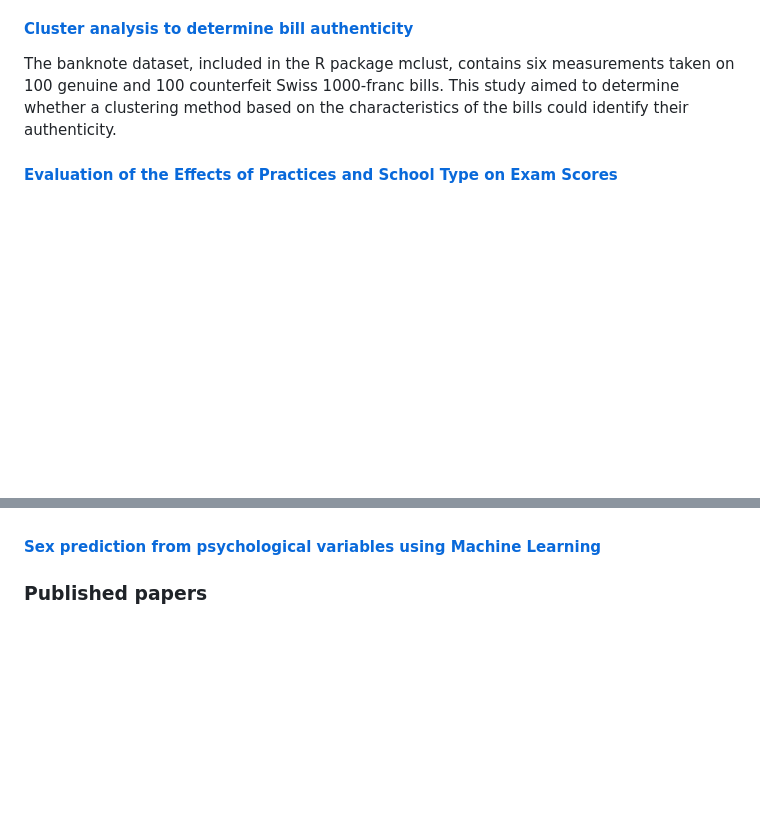
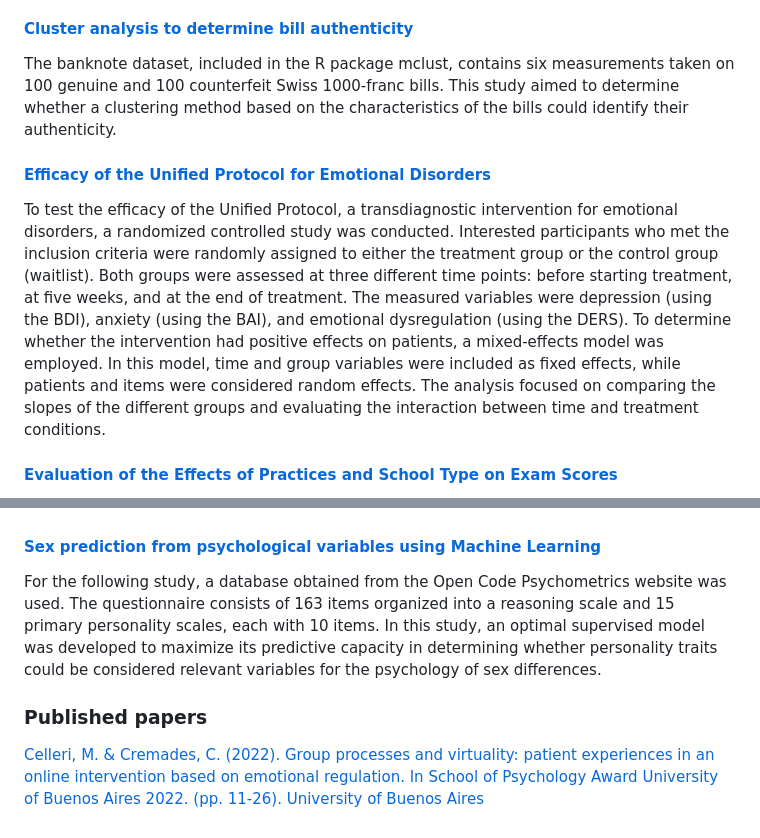
Before and after one commit to camila-cremades/Cremades_Portfolio, a Markdown page: README.md, 2 parts joined by grey strips. Rendered like a GitHub page; blank space fills up the shorter version.

```diff
--- a/README.md
+++ b/README.md
@@ -16,6 +16,11 @@ Beyond work, I enjoy acroyoga, contemporary dance, and playing board games with
 
 The banknote dataset, included in the R package mclust, contains six measurements taken on 100 genuine and 100 counterfeit Swiss 1000-franc bills.
 This study aimed to determine whether a clustering method based on the characteristics of the bills could identify their authenticity.
+
+#### [Efficacy of the Unified Protocol for Emotional Disorders](https://camila-cremades.github.io/Case-Studies/Mix_Lineal_Reg_PU_Eficacy.html)
+
+To test the efficacy of the Unified Protocol, a transdiagnostic intervention for emotional disorders, a randomized controlled study was conducted. Interested participants who met the inclusion criteria were randomly assigned to either the treatment group or the control group (waitlist). Both groups were assessed at three different time points: before starting treatment, at five weeks, and at the end of treatment. The measured variables were depression (using the BDI), anxiety (using the BAI), and emotional dysregulation (using the DERS).
+To determine whether the intervention had positive effects on patients, a mixed-effects model was employed. In this model, time and group variables were included as fixed effects, while patients and items were considered random effects. The analysis focused on comparing the slopes of the different groups and evaluating the interaction between time and treatment conditions.
 
 #### [Evaluation of the Effects of Practices and School Type on Exam Scores](https://camila-cremades.github.io/Case-Studies/Lineal_Regresion_2.html)
 
@@ -37,4 +42,9 @@ This study used a regression equation that relates per-capita cigarette consumpt
 
 #### [Sex prediction from psychological variables using Machine Learning](https://camila-cremades.github.io/Case-Studies/Sex-prediction-from-psychological-variables.html)
 
+For the following study, a database obtained from the Open Code Psychometrics website was used. The questionnaire consists of 163 items organized into a reasoning scale and 15 primary personality scales, each with 10 items.
+In this study, an optimal supervised model was developed to maximize its predictive capacity in determining whether personality traits could be considered relevant variables for the psychology of sex differences.
+
 ### <span style="color: DarkMagenta;">Published papers</span>
+
+[Celleri, M. & Cremades, C. (2022). Group processes and virtuality: patient experiences in an online intervention based on emotional regulation. In School of Psychology Award University of Buenos Aires 2022. (pp. 11-26). University of Buenos Aires](https://www.psi.uba.ar/premio/2022/calleri.pdf)
```
